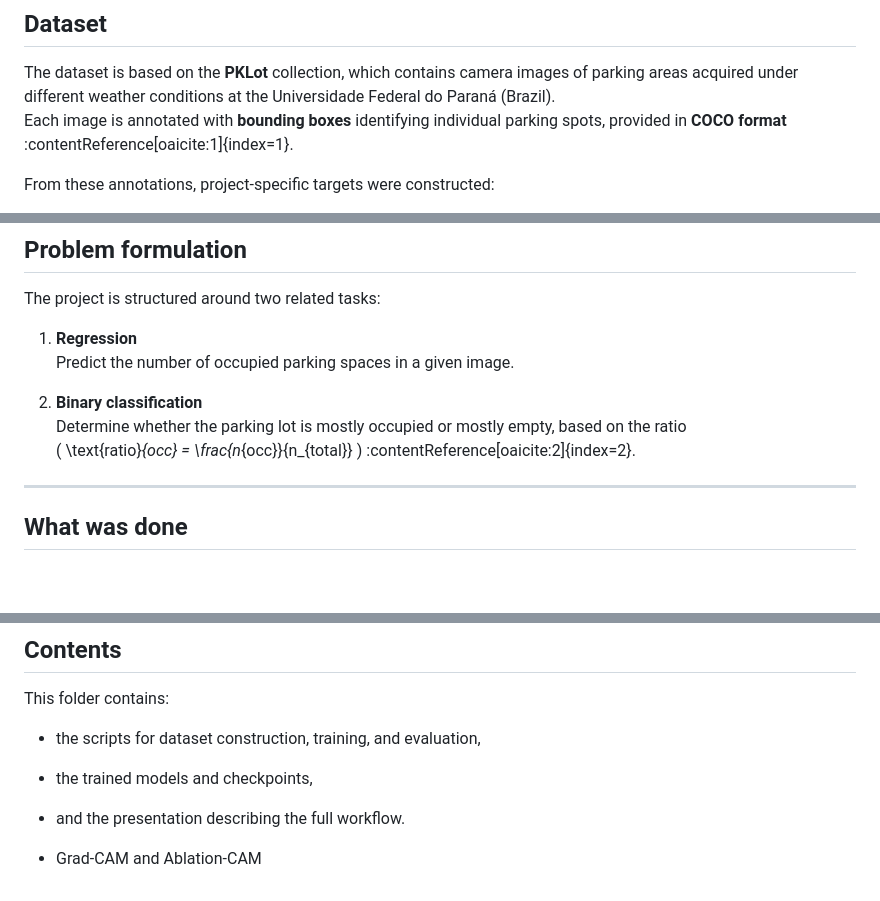
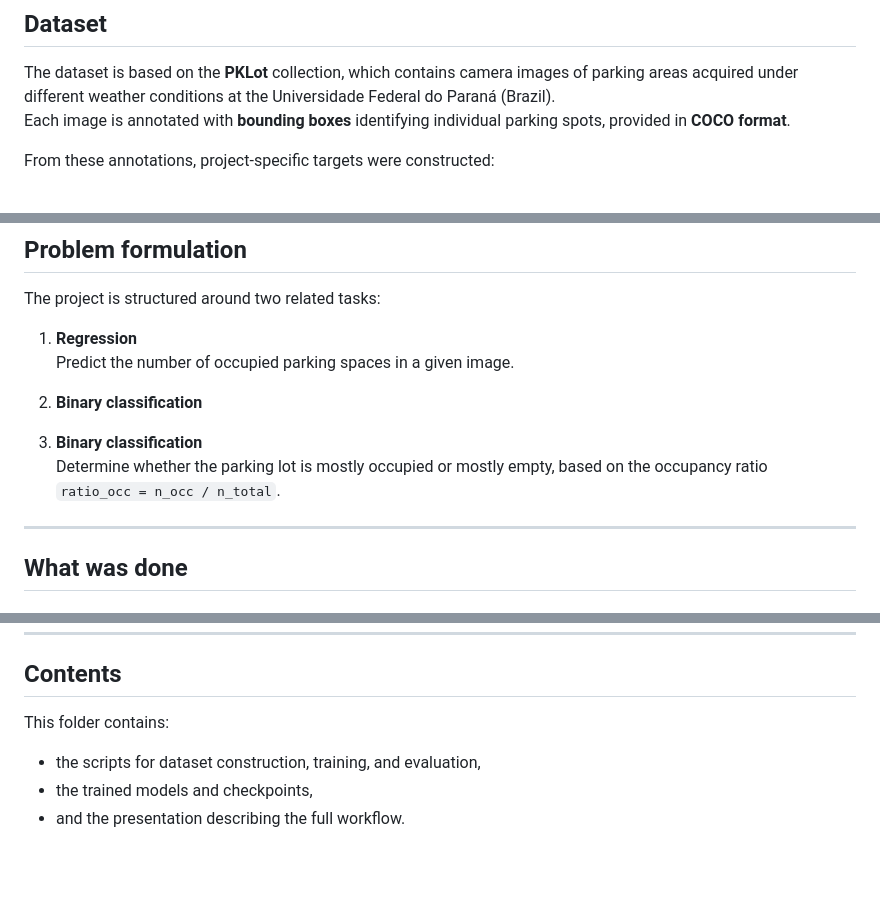
Before and after one commit to albertoedoardofaoro/University-projects, a Markdown page: DEEP LEARNING FOR AI/README.md, 3 parts joined by grey strips. Drawn GitHub-style; blank space fills up the shorter version.

```diff
--- a/DEEP LEARNING FOR AI/README.md
+++ b/DEEP LEARNING FOR AI/README.md
@@ -13,7 +13,7 @@ The analysis was performed using **Python** on **Visual Studio Code**.
 ## Dataset
 
 The dataset is based on the **PKLot** collection, which contains camera images of parking areas acquired under different weather conditions at the Universidade Federal do Paraná (Brazil).
-Each image is annotated with **bounding boxes** identifying individual parking spots, provided in **COCO format** :contentReference[oaicite:1]{index=1}.
+Each image is annotated with **bounding boxes** identifying individual parking spots, provided in **COCO format**.
 
 From these annotations, project-specific targets were constructed:
 - for regression, the target is the number of occupied parking spaces in an image,
@@ -29,8 +29,10 @@ The project is structured around two related tasks:
    Predict the number of occupied parking spaces in a given image.
 
 2. **Binary classification**
-   Determine whether the parking lot is mostly occupied or mostly empty, based on the ratio
-   \( \text{ratio}_{occ} = \frac{n_{occ}}{n_{total}} \) :contentReference[oaicite:2]{index=2}.
+2. **Binary classification**
+Determine whether the parking lot is mostly occupied or mostly empty, based on the occupancy ratio
+`ratio_occ = n_occ / n_total`.
+
 
 ---
 
@@ -114,6 +116,3 @@ This folder contains:
 - the scripts for dataset construction, training, and evaluation,
 - the trained models and checkpoints,
 - and the presentation describing the full workflow.
-
-
-- Grad-CAM and Ablation-CAM
```
Also changed, not shown: other parts of DEEP LEARNING FOR AI/README.md (+7 -7 lines).
